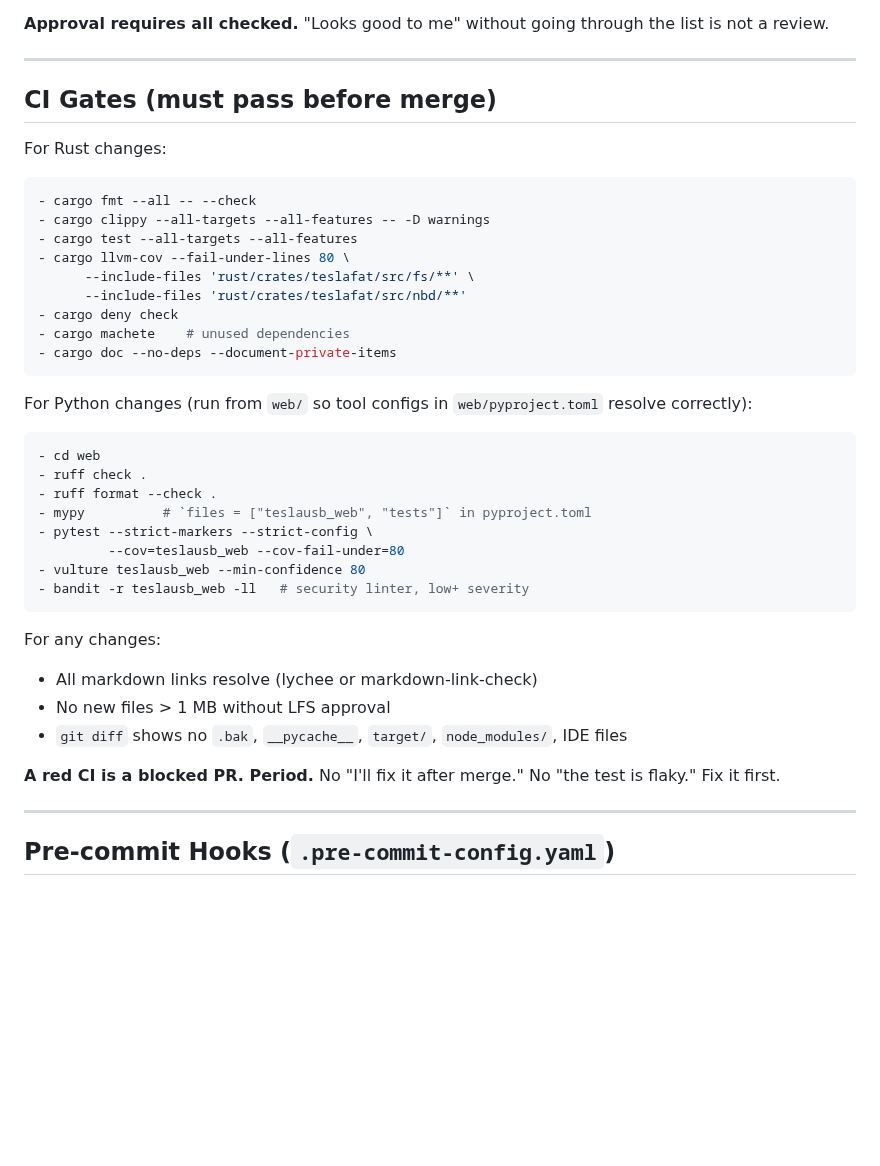
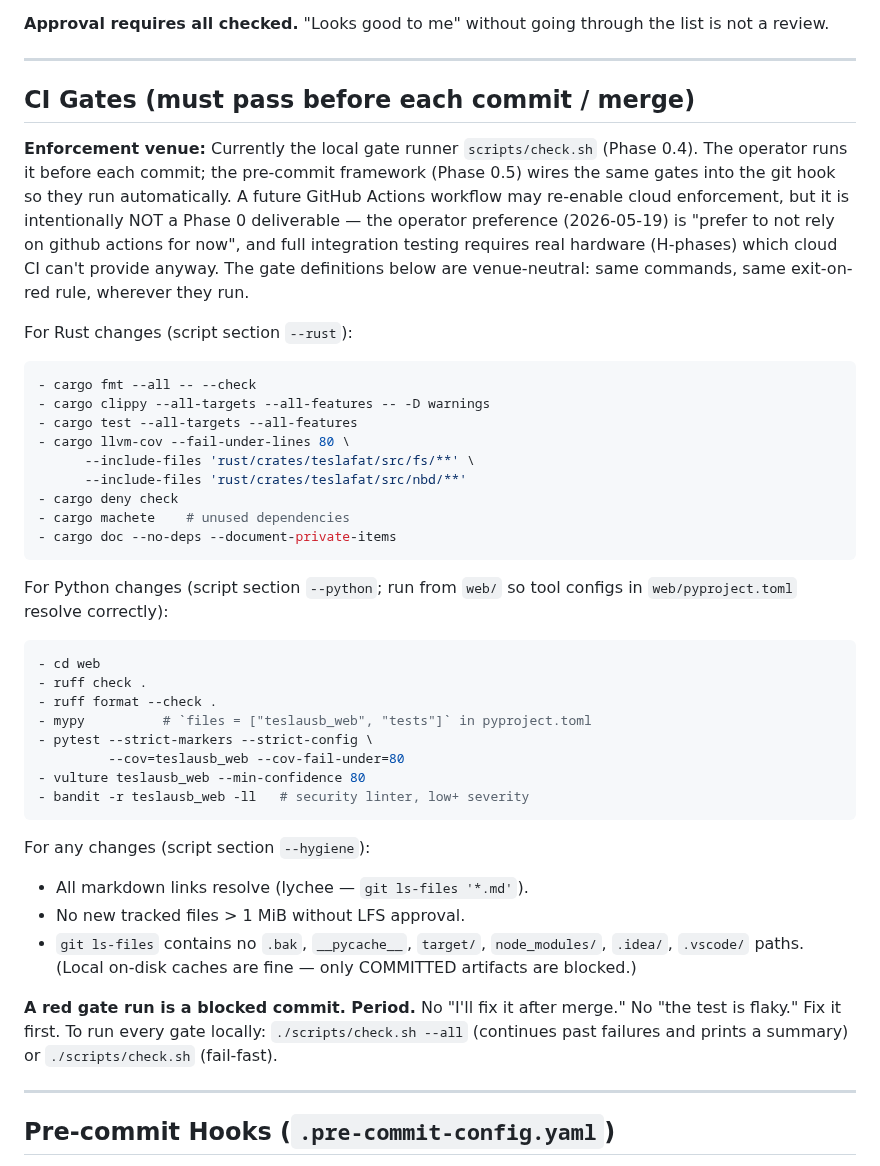
Before and after one commit to mphacker/TeslaUSB, a Markdown page: docs/03-CODE-QUALITY-CHARTER.md, the part around the change. Drawn GitHub-style; blank space fills up the shorter version.

````diff
--- a/docs/03-CODE-QUALITY-CHARTER.md
+++ b/docs/03-CODE-QUALITY-CHARTER.md
@@ -536,9 +536,21 @@ without going through the list is not a review.
 
 ---
 
-## CI Gates (must pass before merge)
+## CI Gates (must pass before each commit / merge)
 
-For Rust changes:
+**Enforcement venue:** Currently the local gate runner
+`scripts/check.sh` (Phase 0.4). The operator runs it before each
+commit; the pre-commit framework (Phase 0.5) wires the same
+gates into the git hook so they run automatically. A future
+GitHub Actions workflow may re-enable cloud enforcement, but it
+is intentionally NOT a Phase 0 deliverable — the operator
+preference (2026-05-19) is "prefer to not rely on github actions
+for now", and full integration testing requires real hardware
+(H-phases) which cloud CI can't provide anyway. The gate
+definitions below are venue-neutral: same commands, same exit-on-
+red rule, wherever they run.
+
+For Rust changes (script section `--rust`):
 ```yaml
 - cargo fmt --all -- --check
 - cargo clippy --all-targets --all-features -- -D warnings
@@ -551,8 +563,8 @@ For Rust changes:
 - cargo doc --no-deps --document-private-items
 ```
 
-For Python changes (run from `web/` so tool configs in
-`web/pyproject.toml` resolve correctly):
+For Python changes (script section `--python`; run from `web/` so
+tool configs in `web/pyproject.toml` resolve correctly):
 ```yaml
 - cd web
 - ruff check .
@@ -564,14 +576,17 @@ For Python changes (run from `web/` so tool configs in
 - bandit -r teslausb_web -ll   # security linter, low+ severity
 ```
 
-For any changes:
-- All markdown links resolve (lychee or markdown-link-check)
-- No new files > 1 MB without LFS approval
-- `git diff` shows no `.bak`, `__pycache__`, `target/`,
-  `node_modules/`, IDE files
+For any changes (script section `--hygiene`):
+- All markdown links resolve (lychee — `git ls-files '*.md'`).
+- No new tracked files > 1 MiB without LFS approval.
+- `git ls-files` contains no `.bak`, `__pycache__`, `target/`,
+  `node_modules/`, `.idea/`, `.vscode/` paths. (Local on-disk
+  caches are fine — only COMMITTED artifacts are blocked.)
 
-**A red CI is a blocked PR. Period.** No "I'll fix it after
-merge." No "the test is flaky." Fix it first.
+**A red gate run is a blocked commit. Period.** No "I'll fix it
+after merge." No "the test is flaky." Fix it first. To run every
+gate locally: `./scripts/check.sh --all` (continues past failures
+and prints a summary) or `./scripts/check.sh` (fail-fast).
 
 ---
 
````
Also changed, not shown: docs/01-PROGRESS.md (+50 -1 lines).
